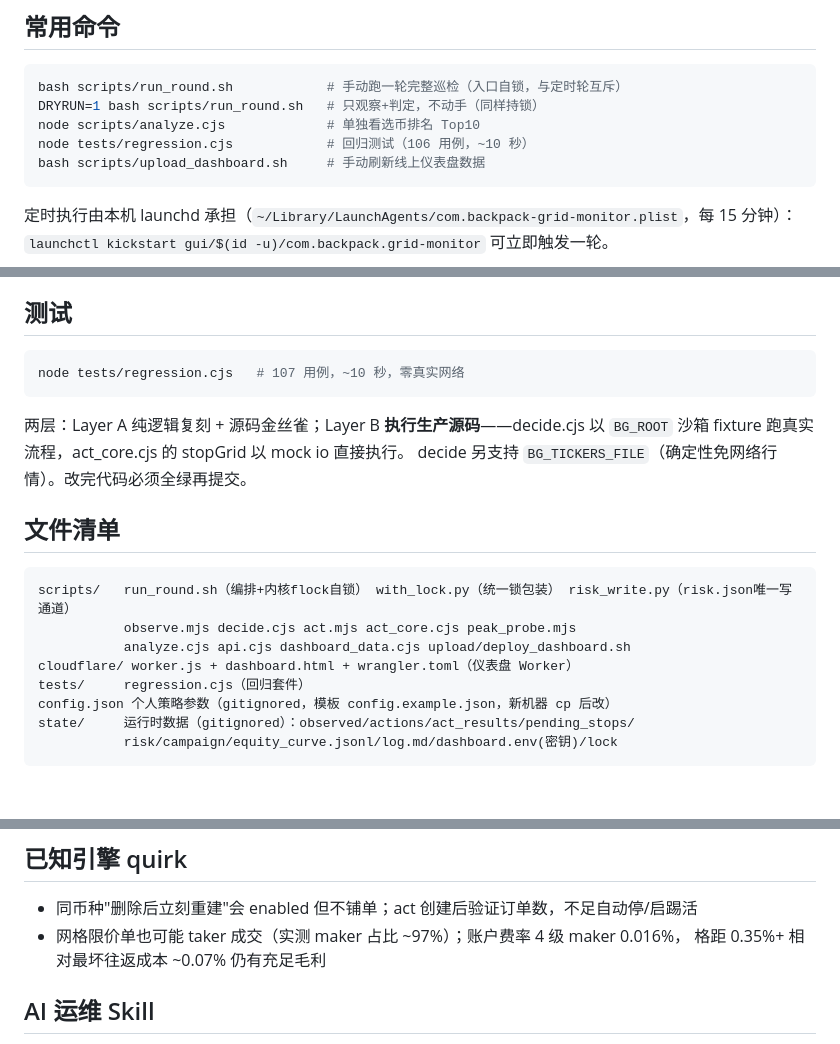
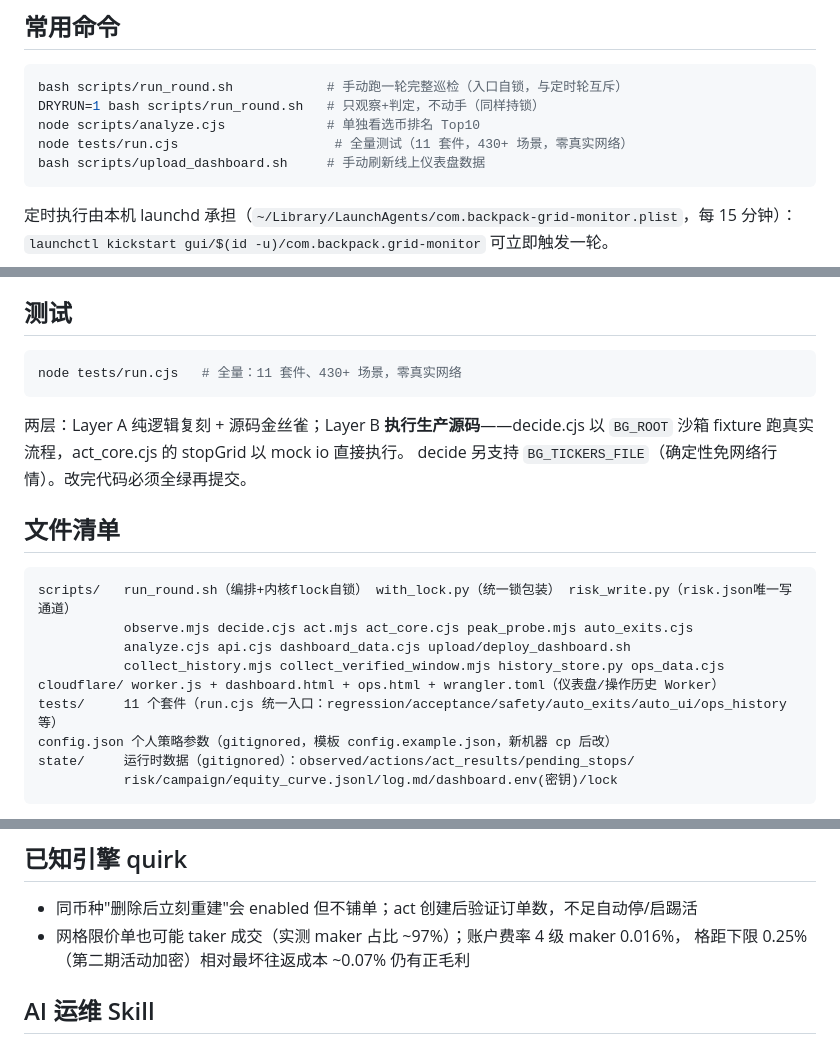
Before and after one commit to terryso/backpack-grid, a Markdown page: README.zh-CN.md, 3 parts joined by grey strips. GitHub-like rendering; blank space fills up the shorter version.

````diff
--- a/README.zh-CN.md
+++ b/README.zh-CN.md
@@ -29,7 +29,7 @@
 bash scripts/run_round.sh            # 手动跑一轮完整巡检（入口自锁，与定时轮互斥）
 DRYRUN=1 bash scripts/run_round.sh   # 只观察+判定，不动手（同样持锁）
 node scripts/analyze.cjs             # 单独看选币排名 Top10
-node tests/regression.cjs            # 回归测试（106 用例，~10 秒）
+node tests/run.cjs                    # 全量测试（11 套件，430+ 场景，零真实网络）
 bash scripts/upload_dashboard.sh     # 手动刷新线上仪表盘数据
 ```
 
@@ -103,7 +111,7 @@ act       风险退出先行执行（停止网格→等仓位平掉→删除）
 ## 测试
 
 ```bash
-node tests/regression.cjs   # 107 用例，~10 秒，零真实网络
+node tests/run.cjs   # 全量：11 套件、430+ 场景，零真实网络
 ```
 
 两层：Layer A 纯逻辑复刻 + 源码金丝雀；Layer B **执行生产源码**——decide.cjs 以
@@ -114,10 +122,11 @@ decide 另支持 `BG_TICKERS_FILE`（确定性免网络行情）。改完代码
 
 ```
 scripts/   run_round.sh（编排+内核flock自锁） with_lock.py（统一锁包装） risk_write.py（risk.json唯一写通道）
-           observe.mjs decide.cjs act.mjs act_core.cjs peak_probe.mjs
+           observe.mjs decide.cjs act.mjs act_core.cjs peak_probe.mjs auto_exits.cjs
            analyze.cjs api.cjs dashboard_data.cjs upload/deploy_dashboard.sh
-cloudflare/ worker.js + dashboard.html + wrangler.toml（仪表盘 Worker）
-tests/     regression.cjs（回归套件）
+           collect_history.mjs collect_verified_window.mjs history_store.py ops_data.cjs
+cloudflare/ worker.js + dashboard.html + ops.html + wrangler.toml（仪表盘/操作历史 Worker）
+tests/     11 个套件（run.cjs 统一入口：regression/acceptance/safety/auto_exits/auto_ui/ops_history 等）
 config.json 个人策略参数（gitignored，模板 config.example.json，新机器 cp 后改）
 state/     运行时数据（gitignored）：observed/actions/act_results/pending_stops/
            risk/campaign/equity_curve.jsonl/log.md/dashboard.env(密钥)/lock
@@ -141,7 +150,7 @@ state/     运行时数据（gitignored）：observed/actions/act_results/pendin
 
 - 同币种"删除后立刻重建"会 enabled 但不铺单；act 创建后验证订单数，不足自动停/启踢活
 - 网格限价单也可能 taker 成交（实测 maker 占比 ~97%）；账户费率 4 级 maker 0.016%，
-  格距 0.35%+ 相对最坏往返成本 ~0.07% 仍有充足毛利
+  格距下限 0.25%（第二期活动加密）相对最坏往返成本 ~0.07% 仍有正毛利
 
 ## AI 运维 Skill
 
````
Also changed, not shown: other parts of README.zh-CN.md (+14 -4 lines), README.md (+7 -7 lines).
